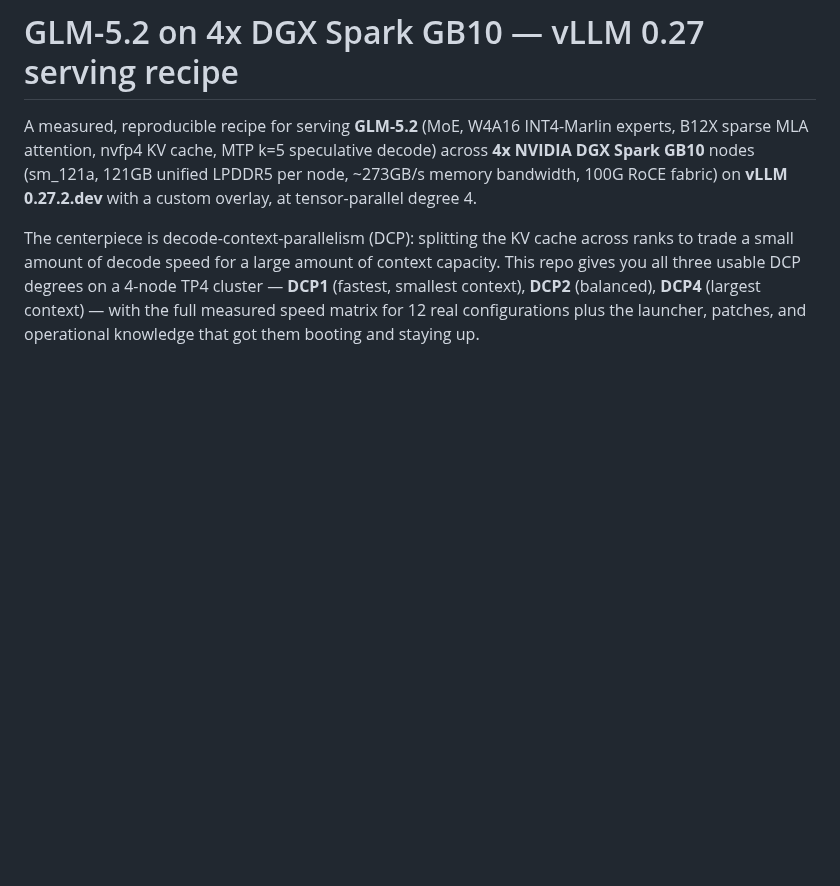
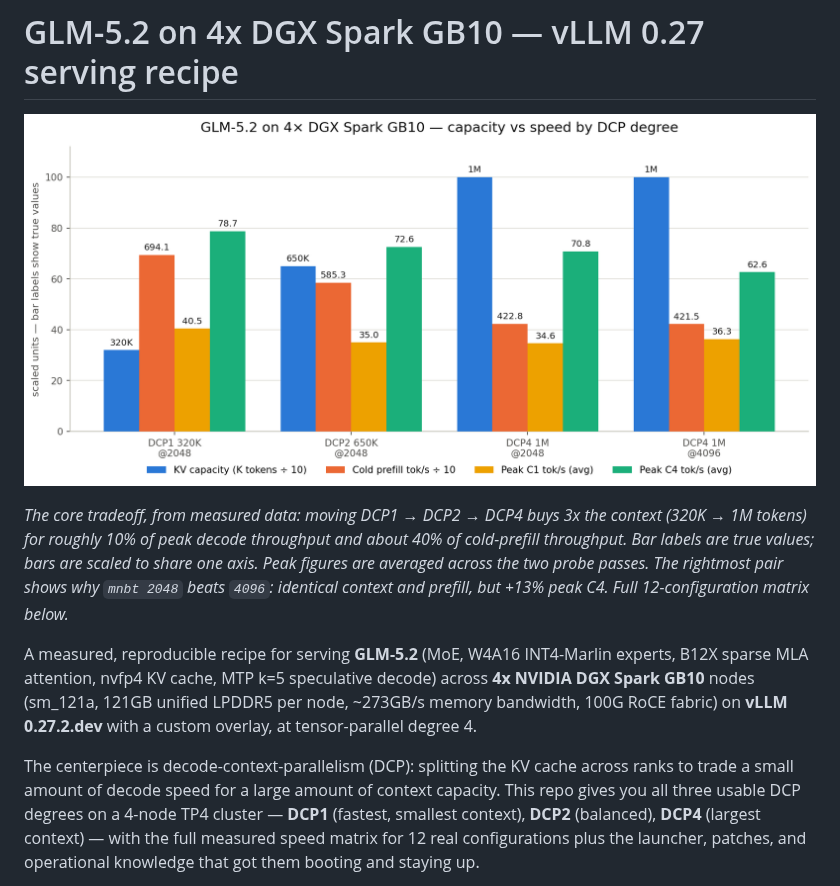
Before and after one commit to 0xdfi/glm-5.2-dgx-spark-vllm027, a Markdown page: README.md, the part around the change. GitHub-like rendering; pictures changed too: docs/img/capacity-vs-speed.png (added); blank space fills up the shorter version.

Commit message:
Add capacity-vs-speed chart to README
Renders the measured tradeoff across the four headline configurations:
KV capacity, cold prefill, peak C1 and peak C4 decode, with true values
labelled on each bar.

```diff
--- a/README.md
+++ b/README.md
@@ -1,4 +1,12 @@
 # GLM-5.2 on 4x DGX Spark GB10 — vLLM 0.27 serving recipe
+
+![Capacity vs speed across DCP degrees](docs/img/capacity-vs-speed.png)
+
+*The core tradeoff, from measured data: moving DCP1 → DCP2 → DCP4 buys 3x the context
+(320K → 1M tokens) for roughly 10% of peak decode throughput and about 40% of cold-prefill
+throughput. Bar labels are true values; bars are scaled to share one axis. Peak figures are
+averaged across the two probe passes. The rightmost pair shows why `mnbt 2048` beats `4096`:
+identical context and prefill, but +13% peak C4. Full 12-configuration matrix below.*
 
 A measured, reproducible recipe for serving **GLM-5.2** (MoE, W4A16 INT4-Marlin experts,
 B12X sparse MLA attention, nvfp4 KV cache, MTP k=5 speculative decode) across **4x NVIDIA
```
